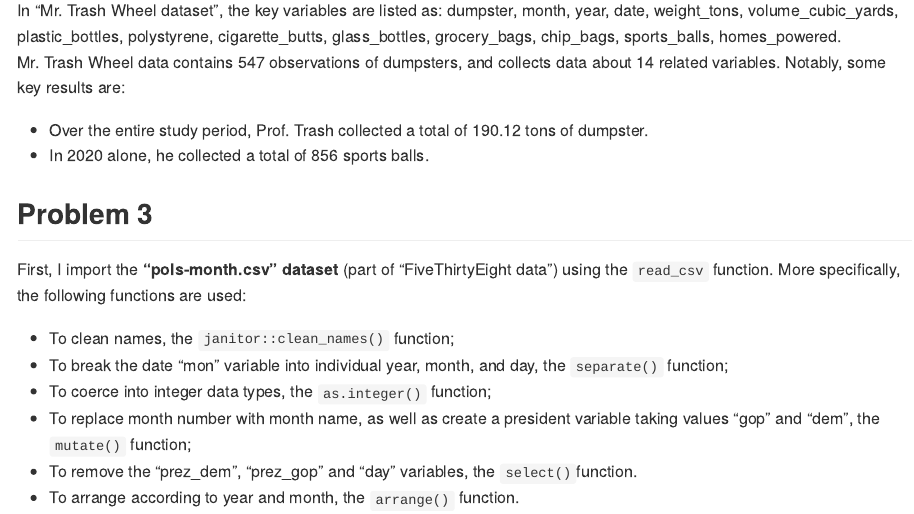
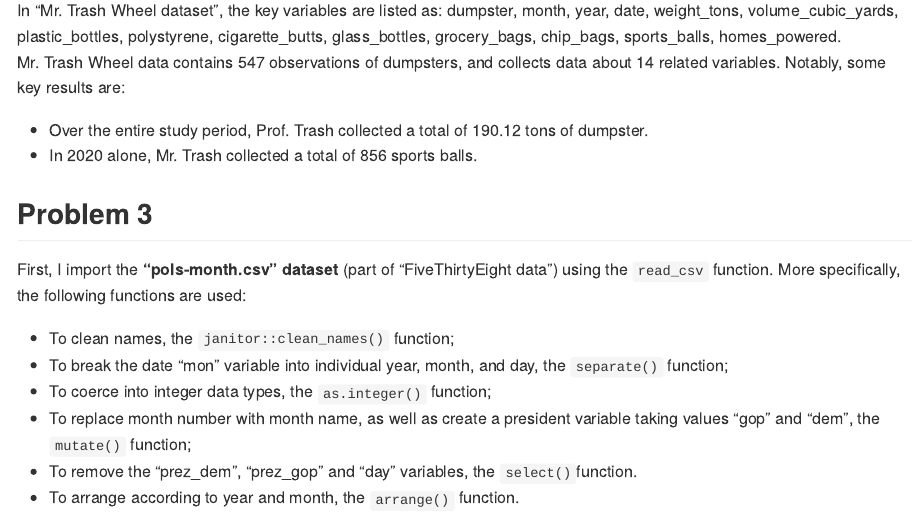
Before and after one commit to mm5951/p8105_hw2_mm5951, an R Markdown document (Homework_2_mm5951.Rmd): the page in a window 1100 px wide, from 1690 px down. The pictures show the output file Homework_2_mm5951.md that the author committed with the source, drawn offline in the style of GitHub.

Commit message:
minor amendments (II)

```diff
--- a/Homework_2_mm5951.Rmd
+++ b/Homework_2_mm5951.Rmd
@@ -73,7 +73,7 @@ The resulting merged dataset contains `r nrow(stacked_trash_df)` observations, n
 In "Mr. Trash Wheel dataset", the key variables are listed as: `r names(Mr_trash_df)`. Mr. Trash Wheel data contains `r nrow(Mr_trash_df)` observations of dumpsters, and collects data about `r ncol(Mr_trash_df)` related variables. Notably, some key results are:
 
 * Over the entire study period, Prof. Trash collected a total of `r sum(Prof_trash_df$weight_tons)` tons of dumpster.
-* In 2020 alone, he collected a total of `r sum(pull(filter(Mr_trash_df, year == 2020), sports_balls))` sports balls.
+* In 2020 alone, Mr. Trash collected a total of `r sum(pull(filter(Mr_trash_df, year == 2020), sports_balls))` sports balls.
 
 
 ## Problem 3
```
Also changed, not shown: Homework_2_mm5951.md.
